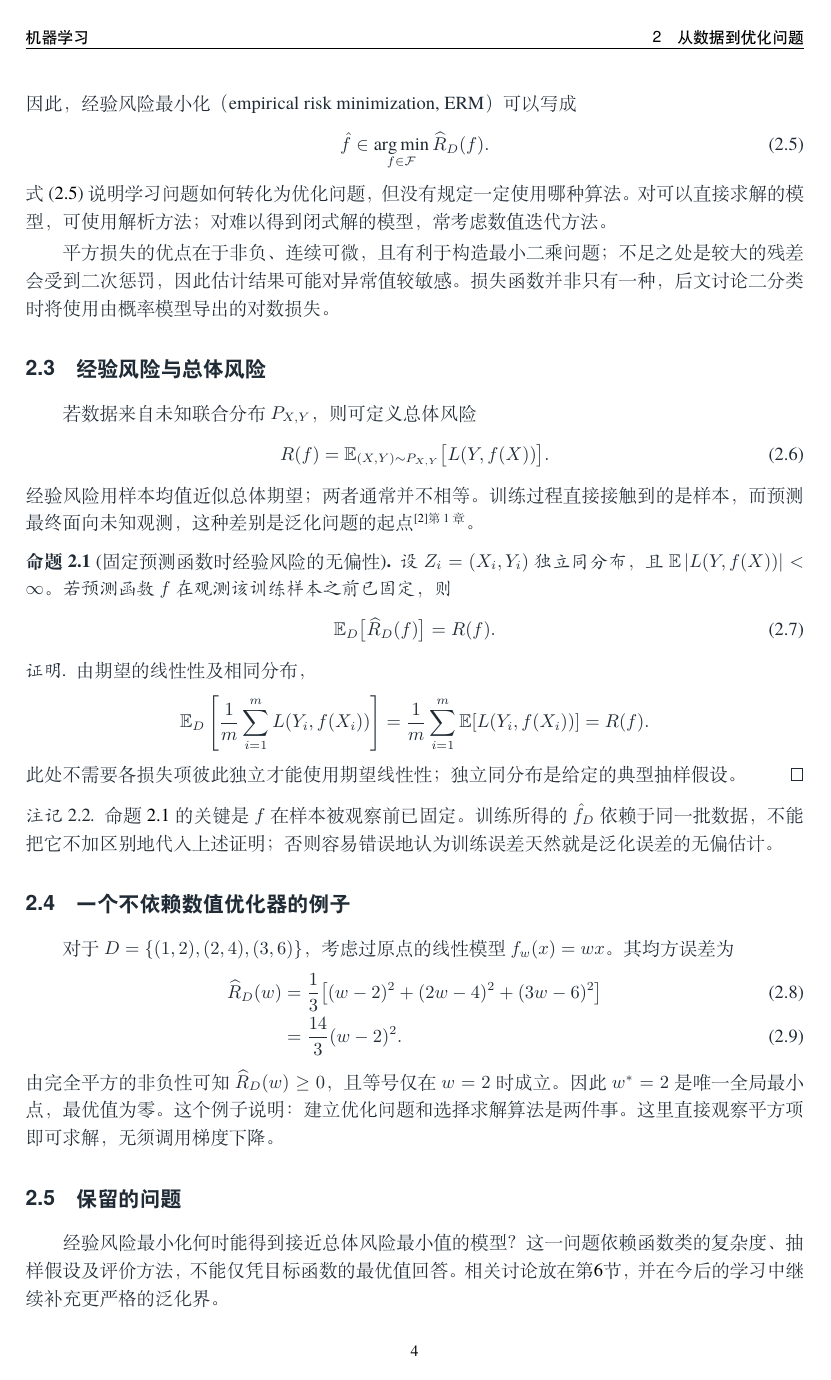
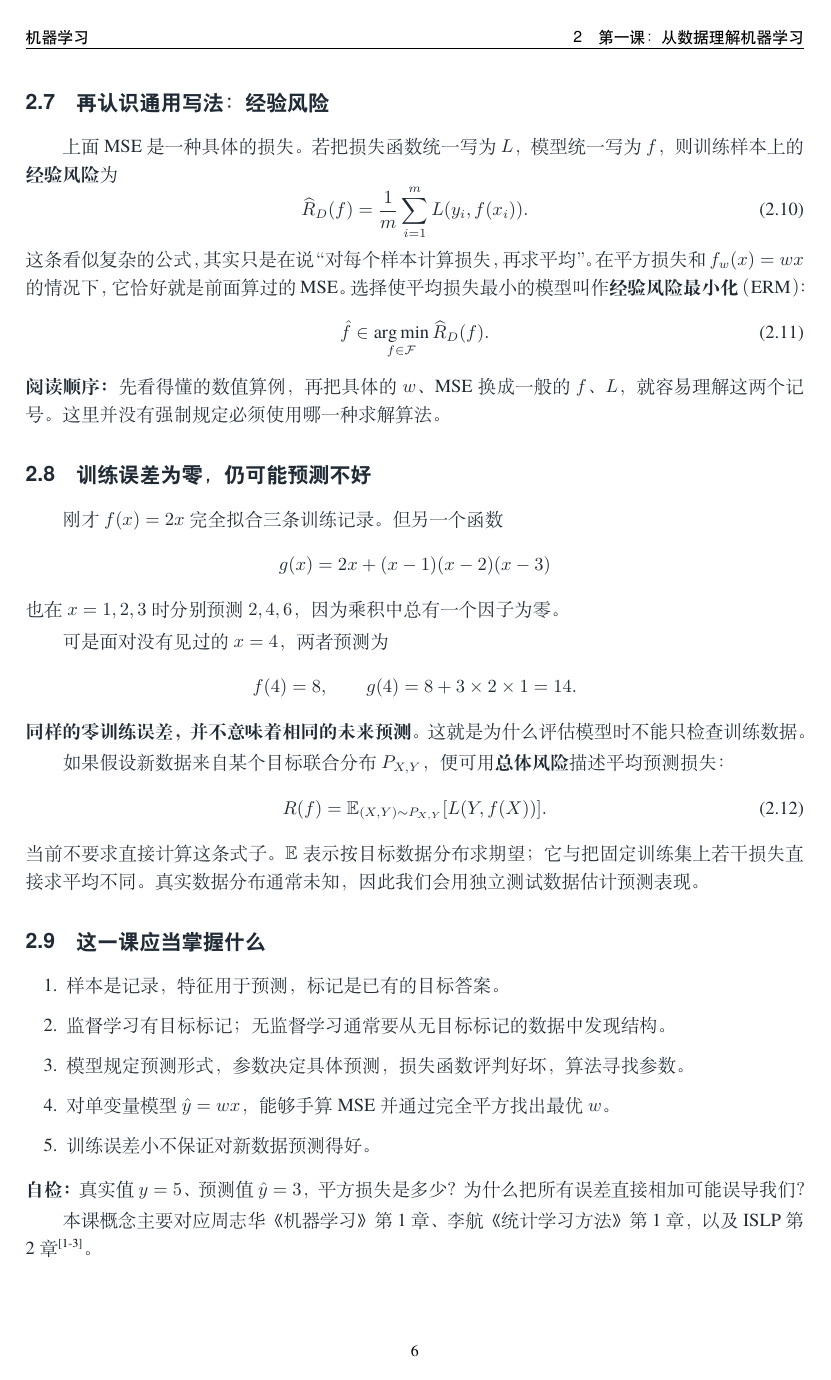
Before and after one commit to qssedalto/Machine-Learning, a LaTeX document (main.tex, which reads chapters/foundations.tex): page 4 of 19 before the commit and page 6 of 21 after it. Compiled offline with XeLaTeX.

Commit message:
docs(course): rebuild foundations as guided lesson with examples before abstraction

```diff
--- a/chapters/foundations.tex
+++ b/chapters/foundations.tex
@@ -1 +0,0 @@
-\section{从数据到优化问题}\label{ch:foundations}
@@ -25,0 +98 @@ L(y,\hat y)=(y-\hat y)^2.
+J(w)&=\frac13\big[(w-2)^2+(2w-4)^2+(3w-6)^2\big]\\
@@ -26,51 +114,44 @@ L(y,\hat y)=(y-\hat y)^2.
+\subsection{再认识通用写法：经验风险}
+
+上面 MSE 是一种具体的损失。若把损失函数统一写为 $L$，模型统一写为 $f$，则训练样本上的\textbf{经验风险}为
 \begin{equation}\label{eq:empirical-risk}
-\widehat R_D(f)=\frac1m\sum_{i=1}^{m}L\bigl(y_i,f(x_i)\bigr).
+\widehat R_D(f)=\frac1m\sum_{i=1}^{m}L(y_i,f(x_i)).
 \end{equation}
-因此，经验风险最小化（empirical risk minimization, ERM）可以写成
+这条看似复杂的公式，其实只是在说“对每个样本计算损失，再求平均”。在平方损失和 $f_w(x)=wx$ 的情况下，它恰好就是前面算过的 MSE。选择使平均损失最小的模型叫作\textbf{经验风险最小化}（ERM）：
 \begin{equation}\label{eq:erm}
 \hat f\in\argmin_{f\in\mathcal F}\widehat R_D(f).
 \end{equation}
-式 \eqref{eq:erm} 说明学习问题如何转化为优化问题，但没有规定一定使用哪种算法。对可以直接求解的模型，可使用解析方法；对难以得到闭式解的模型，常考虑数值迭代方法。
+\textbf{阅读顺序：}先看得懂的数值算例，再把具体的 $w$、MSE 换成一般的 $f$、$L$，就容易理解这两个记号。这里并没有强制规定必须使用哪一种求解算法。
 
-平方损失的优点在于非负、连续可微，且有利于构造最小二乘问题；不足之处是较大的残差会受到二次惩罚，因此估计结果可能对异常值较敏感。损失函数并非只有一种，后文讨论二分类时将使用由概率模型导出的对数损失。
+\subsection{训练误差为零，仍可能预测不好}
 
-\subsection{经验风险与总体风险}
+刚才 $f(x)=2x$ 完全拟合三条训练记录。但另一个函数
+\[
+g(x)=2x+(x-1)(x-2)(x-3)
+\]
+也在 $x=1,2,3$ 时分别预测 $2,4,6$，因为乘积中总有一个因子为零。
 
-若数据来自未知联合分布 $P_{X,Y}$，则可定义总体风险
+可是面对没有见过的 $x=4$，两者预测为
+\[
+f(4)=8,\qquad g(4)=8+3\times2\times1=14.
+\]
+\textbf{同样的零训练误差，并不意味着相同的未来预测。}这就是为什么评估模型时不能只检查训练数据。
+
+如果假设新数据来自某个目标联合分布 $P_{X,Y}$，便可用\textbf{总体风险}描述平均预测损失：
 \begin{equation}\label{eq:population-risk}
-R(f)=\E_{(X,Y)\sim P_{X,Y}}\bigl[L(Y,f(X))\bigr].
+R(f)=\mathbb E_{(X,Y)\sim P_{X,Y}}[L(Y,f(X))].
 \end{equation}
-经验风险用样本均值近似总体期望；两者通常并不相等。训练过程直接接触到的是样本，而预测最终面向未知观测，这种差别是泛化问题的起点\cite[第1章]{lihang2019}。
+当前不要求直接计算这条式子。$\mathbb E$ 表示按目标数据分布求期望；它与把固定训练集上若干损失直接求平均不同。真实数据分布通常未知，因此我们会用独立测试数据估计预测表现。
 
-\begin{proposition}[固定预测函数时经验风险的无偏性]\label{prop:fixed-risk}
-设 $Z_i=(X_i,Y_i)$ 独立同分布，且 $\E\abs{L(Y,f(X))}<\infty$。若预测函数 $f$ 在观测该训练样本之前已固定，则
-\begin{equation}
-\E_D\bigl[\widehat R_D(f)\bigr]=R(f).
-\end{equation}
-\end{proposition}
-\begin{proof}
-由期望的线性性及相同分布，
-\[
-\E_D\left[\frac1m\sum_{i=1}^mL(Y_i,f(X_i))\right]
-=\frac1m\sum_{i=1}^m\E[L(Y_i,f(X_i))]=R(f).
-\]
-此处不需要各损失项彼此独立才能使用期望线性性；独立同分布是给定的典型抽样假设。
-\end{proof}
+\subsection{这一课应当掌握什么}
 
-\begin{remark}
-命题 \ref{prop:fixed-risk} 的关键是 $f$ 在样本被观察前已固定。训练所得的 $\hat f_D$ 依赖于同一批数据，不能把它不加区别地代入上述证明；否则容易错误地认为训练误差天然就是泛化误差的无偏估计。
-\end{remark}
+\begin{enumerate}
+\item 样本是记录，特征用于预测，标记是已有的目标答案。
+\item 监督学习有目标标记；无监督学习通常要从无目标标记的数据中发现结构。
+\item 模型规定预测形式，参数决定具体预测，损失函数评判好坏，算法寻找参数。
+\item 对单变量模型 $\hat y=wx$，能够手算 MSE 并通过完全平方找出最优 $w$。
+\item 训练误差小不保证对新数据预测得好。
+\end{enumerate}
+\noindent\textbf{自检：}真实值 $y=5$、预测值 $\hat y=3$，平方损失是多少？为什么把所有误差直接相加可能误导我们？
 
-\subsection{一个不依赖数值优化器的例子}
-
-对于 $D=\{(1,2),(2,4),(3,6)\}$，考虑过原点的线性模型 $f_w(x)=wx$。其均方误差为
-\begin{align}
-\widehat R_D(w)
-&=\frac13\bigl[(w-2)^2+(2w-4)^2+(3w-6)^2\bigr]\\
-&=\frac{14}{3}(w-2)^2.
-\end{align}
-由完全平方的非负性可知 $\widehat R_D(w)\ge 0$，且等号仅在 $w=2$ 时成立。因此 $w^*=2$ 是唯一全局最小点，最优值为零。这个例子说明：建立优化问题和选择求解算法是两件事。这里直接观察平方项即可求解，无须调用梯度下降。
-
-\subsection{保留的问题}
-
-经验风险最小化何时能得到接近总体风险最小值的模型？这一问题依赖函数类的复杂度、抽样假设及评价方法，不能仅凭目标函数的最优值回答。相关讨论放在第\ref{ch:generalization}节，并在今后的学习中继续补充更严格的泛化界。
+本课概念主要对应周志华《机器学习》第1章、李航《统计学习方法》第1章，以及 ISLP 第2章\cite{zhou2016,lihang2019,james2023}。
```
Also changed, not shown: chapters/foundations.tex (112 more changed lines).
